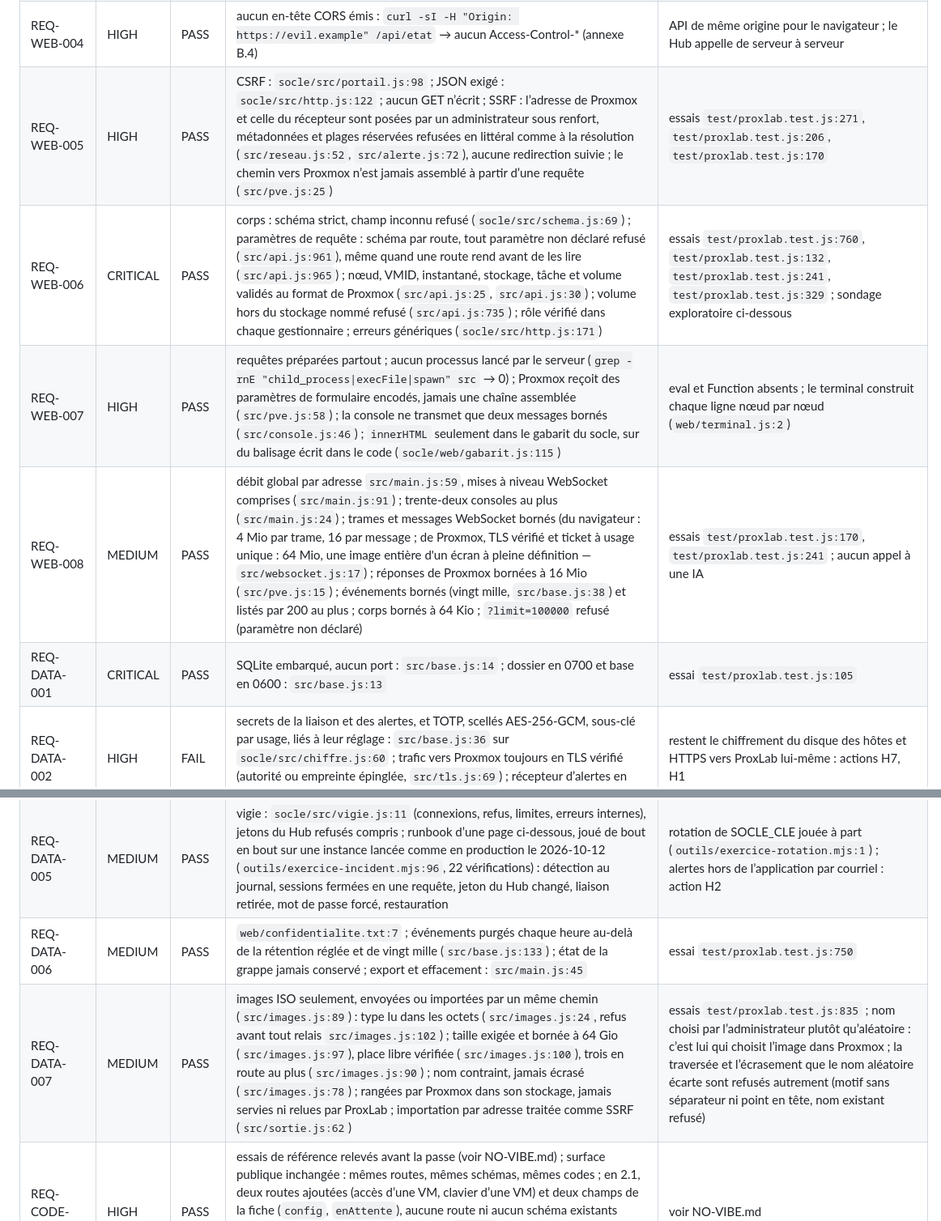
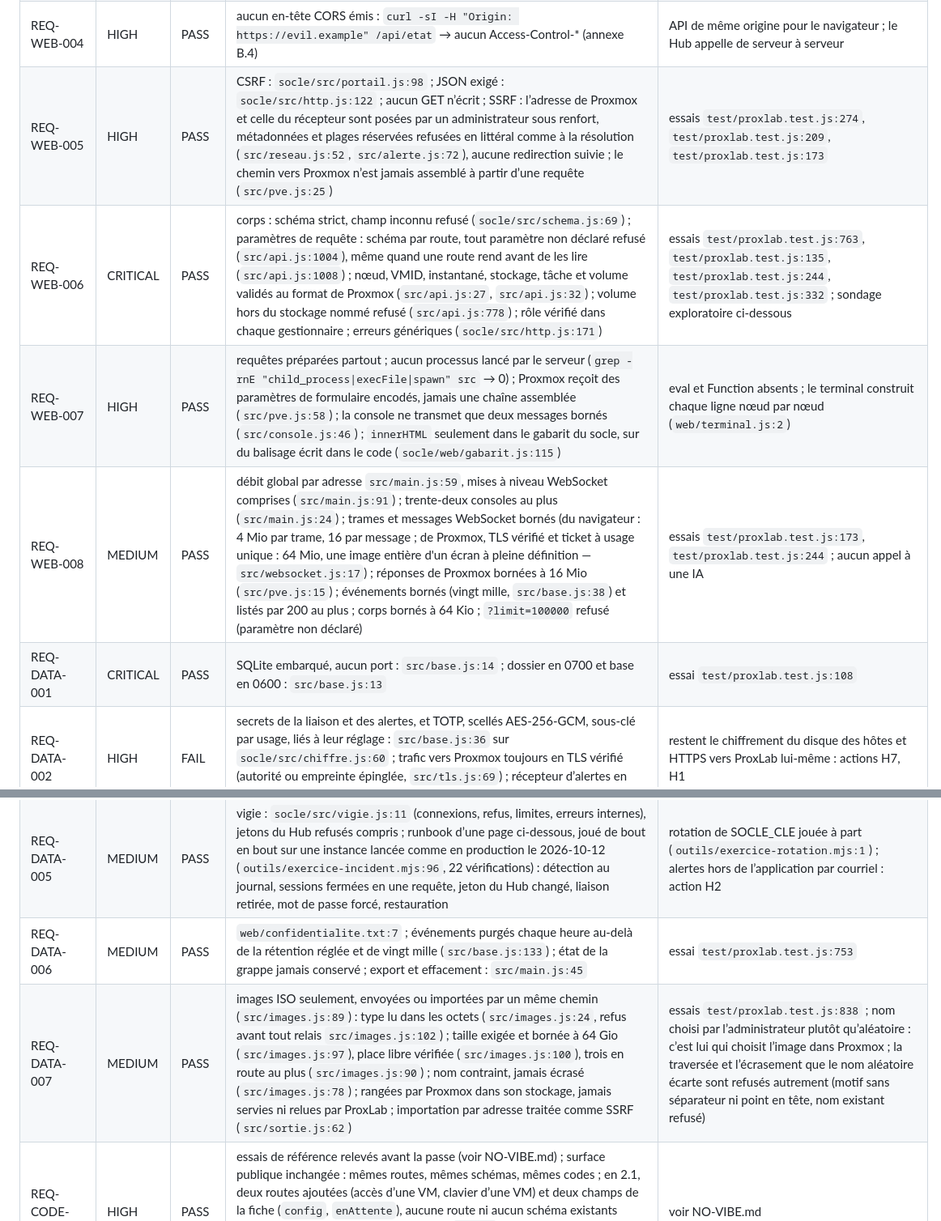
Before and after one commit to codexX64/proxlab, a Markdown page: SECURITY.md, 2 parts joined by grey strips. Shown at 81% size. Rendered like a GitHub page.

Commit message:
relevés : suivi du 2026-10-26 (2.20.0)

```diff
--- a/SECURITY.md
+++ b/SECURITY.md
@@ -148,8 +148,8 @@ Suivi du 2026-10-21 (2.18.0) : en plein écran entier, le clavier entier est pri
 | REQ-WEB-003 | HIGH | PASS | `socle/src/http.js:79`, Referrer-Policy, Permissions-Policy, X-Frame-Options, COOP, CORP, no-store, ni Server ni X-Powered-By (annexe B.4) | HSTS dès HTTPS (H1) |
 | REQ-WEB-004 | HIGH | PASS | aucun en-tête CORS émis : `curl -sI -H "Origin: https://evil.example" /api/etat` → aucun Access-Control-* (annexe B.4) | API de même origine pour le navigateur ; le Hub appelle de serveur à serveur |
-| REQ-WEB-005 | HIGH | PASS | CSRF : `socle/src/portail.js:98` ; JSON exigé : `socle/src/http.js:122` ; aucun GET n’écrit ; SSRF : l’adresse de Proxmox et celle du récepteur sont posées par un administrateur sous renfort, métadonnées et plages réservées refusées en littéral comme à la résolution (`src/reseau.js:52`, `src/alerte.js:72`), aucune redirection suivie ; le chemin vers Proxmox n’est jamais assemblé à partir d’une requête (`src/pve.js:25`) | essais `test/proxlab.test.js:271`, `test/proxlab.test.js:206`, `test/proxlab.test.js:170` |
-| REQ-WEB-006 | CRITICAL | PASS | corps : schéma strict, champ inconnu refusé (`socle/src/schema.js:69`) ; paramètres de requête : schéma par route, tout paramètre non déclaré refusé (`src/api.js:961`), même quand une route rend avant de les lire (`src/api.js:965`) ; nœud, VMID, instantané, stockage, tâche et volume validés au format de Proxmox (`src/api.js:25`, `src/api.js:30`) ; volume hors du stockage nommé refusé (`src/api.js:735`) ; rôle vérifié dans chaque gestionnaire ; erreurs génériques (`socle/src/http.js:171`) | essais `test/proxlab.test.js:760`, `test/proxlab.test.js:132`, `test/proxlab.test.js:241`, `test/proxlab.test.js:329` ; sondage exploratoire ci-dessous |
+| REQ-WEB-005 | HIGH | PASS | CSRF : `socle/src/portail.js:98` ; JSON exigé : `socle/src/http.js:122` ; aucun GET n’écrit ; SSRF : l’adresse de Proxmox et celle du récepteur sont posées par un administrateur sous renfort, métadonnées et plages réservées refusées en littéral comme à la résolution (`src/reseau.js:52`, `src/alerte.js:72`), aucune redirection suivie ; le chemin vers Proxmox n’est jamais assemblé à partir d’une requête (`src/pve.js:25`) | essais `test/proxlab.test.js:274`, `test/proxlab.test.js:209`, `test/proxlab.test.js:173` |
+| REQ-WEB-006 | CRITICAL | PASS | corps : schéma strict, champ inconnu refusé (`socle/src/schema.js:69`) ; paramètres de requête : schéma par route, tout paramètre non déclaré refusé (`src/api.js:1004`), même quand une route rend avant de les lire (`src/api.js:1008`) ; nœud, VMID, instantané, stockage, tâche et volume validés au format de Proxmox (`src/api.js:27`, `src/api.js:32`) ; volume hors du stockage nommé refusé (`src/api.js:778`) ; rôle vérifié dans chaque gestionnaire ; erreurs génériques (`socle/src/http.js:171`) | essais `test/proxlab.test.js:763`, `test/proxlab.test.js:135`, `test/proxlab.test.js:244`, `test/proxlab.test.js:332` ; sondage exploratoire ci-dessous |
 | REQ-WEB-007 | HIGH | PASS | requêtes préparées partout ; aucun processus lancé par le serveur (`grep -rnE "child_process\|execFile\|spawn" src` → 0) ; Proxmox reçoit des paramètres de formulaire encodés, jamais une chaîne assemblée (`src/pve.js:58`) ; la console ne transmet que deux messages bornés (`src/console.js:46`) ; `innerHTML` seulement dans le gabarit du socle, sur du balisage écrit dans le code (`socle/web/gabarit.js:115`) | eval et Function absents ; le terminal construit chaque ligne nœud par nœud (`web/terminal.js:2`) |
-| REQ-WEB-008 | MEDIUM | PASS | débit global par adresse `src/main.js:59`, mises à niveau WebSocket comprises (`src/main.js:91`) ; trente-deux consoles au plus (`src/main.js:24`) ; trames et messages WebSocket bornés (du navigateur : 4 Mio par trame, 16 par message ; de Proxmox, TLS vérifié et ticket à usage unique : 64 Mio, une image entière d'un écran à pleine définition — `src/websocket.js:17`) ; réponses de Proxmox bornées à 16 Mio (`src/pve.js:15`) ; événements bornés (vingt mille, `src/base.js:38`) et listés par 200 au plus ; corps bornés à 64 Kio ; `?limit=100000` refusé (paramètre non déclaré) | essais `test/proxlab.test.js:170`, `test/proxlab.test.js:241` ; aucun appel à une IA |
-| REQ-DATA-001 | CRITICAL | PASS | SQLite embarqué, aucun port : `src/base.js:14` ; dossier en 0700 et base en 0600 : `src/base.js:13` | essai `test/proxlab.test.js:105` |
+| REQ-WEB-008 | MEDIUM | PASS | débit global par adresse `src/main.js:59`, mises à niveau WebSocket comprises (`src/main.js:91`) ; trente-deux consoles au plus (`src/main.js:24`) ; trames et messages WebSocket bornés (du navigateur : 4 Mio par trame, 16 par message ; de Proxmox, TLS vérifié et ticket à usage unique : 64 Mio, une image entière d'un écran à pleine définition — `src/websocket.js:17`) ; réponses de Proxmox bornées à 16 Mio (`src/pve.js:15`) ; événements bornés (vingt mille, `src/base.js:38`) et listés par 200 au plus ; corps bornés à 64 Kio ; `?limit=100000` refusé (paramètre non déclaré) | essais `test/proxlab.test.js:173`, `test/proxlab.test.js:244` ; aucun appel à une IA |
+| REQ-DATA-001 | CRITICAL | PASS | SQLite embarqué, aucun port : `src/base.js:14` ; dossier en 0700 et base en 0600 : `src/base.js:13` | essai `test/proxlab.test.js:108` |
 | REQ-DATA-002 | HIGH | FAIL | secrets de la liaison et des alertes, et TOTP, scellés AES-256-GCM, sous-clé par usage, liés à leur réglage : `src/base.js:36` sur `socle/src/chiffre.js:60` ; trafic vers Proxmox toujours en TLS vérifié (autorité ou empreinte épinglée, `src/tls.js:69`) ; récepteur d’alertes en HTTPS vérifié quand l’adresse est en https | restent le chiffrement du disque des hôtes et HTTPS vers ProxLab lui-même : actions H7, H1 |
@@ -158,6 +158,6 @@ Suivi du 2026-10-21 (2.18.0) : en plein écran entier, le clavier entier est pri
 | REQ-DATA-005 | MEDIUM | PASS | vigie : `socle/src/vigie.js:11` (connexions, refus, limites, erreurs internes), jetons du Hub refusés compris ; runbook d’une page ci-dessous, joué de bout en bout sur une instance lancée comme en production le 2026-10-12 (`outils/exercice-incident.mjs:96`, 22 vérifications) : détection au journal, sessions fermées en une requête, jeton du Hub changé, liaison retirée, mot de passe forcé, restauration | rotation de SOCLE_CLE jouée à part (`outils/exercice-rotation.mjs:1`) ; alertes hors de l’application par courriel : action H2 |
-| REQ-DATA-006 | MEDIUM | PASS | `web/confidentialite.txt:7` ; événements purgés chaque heure au-delà de la rétention réglée et de vingt mille (`src/base.js:133`) ; état de la grappe jamais conservé ; export et effacement : `src/main.js:45` | essai `test/proxlab.test.js:750` |
-| REQ-DATA-007 | MEDIUM | PASS | images ISO seulement, envoyées ou importées par un même chemin (`src/images.js:89`) : type lu dans les octets (`src/images.js:24`, refus avant tout relais `src/images.js:102`) ; taille exigée et bornée à 64 Gio (`src/images.js:97`), place libre vérifiée (`src/images.js:100`), trois en route au plus (`src/images.js:90`) ; nom contraint, jamais écrasé (`src/images.js:78`) ; rangées par Proxmox dans son stockage, jamais servies ni relues par ProxLab ; importation par adresse traitée comme SSRF (`src/sortie.js:62`) | essais `test/proxlab.test.js:835` ; nom choisi par l’administrateur plutôt qu’aléatoire : c’est lui qui choisit l’image dans Proxmox ; la traversée et l’écrasement que le nom aléatoire écarte sont refusés autrement (motif sans séparateur ni point en tête, nom existant refusé) |
+| REQ-DATA-006 | MEDIUM | PASS | `web/confidentialite.txt:7` ; événements purgés chaque heure au-delà de la rétention réglée et de vingt mille (`src/base.js:133`) ; état de la grappe jamais conservé ; export et effacement : `src/main.js:45` | essai `test/proxlab.test.js:753` |
+| REQ-DATA-007 | MEDIUM | PASS | images ISO seulement, envoyées ou importées par un même chemin (`src/images.js:89`) : type lu dans les octets (`src/images.js:24`, refus avant tout relais `src/images.js:102`) ; taille exigée et bornée à 64 Gio (`src/images.js:97`), place libre vérifiée (`src/images.js:100`), trois en route au plus (`src/images.js:90`) ; nom contraint, jamais écrasé (`src/images.js:78`) ; rangées par Proxmox dans son stockage, jamais servies ni relues par ProxLab ; importation par adresse traitée comme SSRF (`src/sortie.js:62`) | essais `test/proxlab.test.js:838` ; nom choisi par l’administrateur plutôt qu’aléatoire : c’est lui qui choisit l’image dans Proxmox ; la traversée et l’écrasement que le nom aléatoire écarte sont refusés autrement (motif sans séparateur ni point en tête, nom existant refusé) |
 | REQ-CODE-001 | HIGH | PASS | essais de référence relevés avant la passe (voir NO-VIBE.md) ; surface publique inchangée : mêmes routes, mêmes schémas, mêmes codes ; en 2.1, deux routes ajoutées (accès d’une VM, clavier d’une VM) et deux champs de la fiche (`config`, `enAttente`), aucune route ni aucun schéma existants changés (déclarations comparées depuis `v2.1.2`) ; seul changement de comportement voulu : `POST /api/console` d’une VM sans port série répond 409 avant Proxmox au lieu de relayer son 500 | voir NO-VIBE.md |
 | REQ-CODE-002 | HIGH | PASS | voir NO-VIBE.md, couche des commentaires |  |
 | REQ-CODE-003 | HIGH | PASS | voir NO-VIBE.md, couches structurelle et défensive |  |
```
Also changed, not shown: other parts of SECURITY.md (+77 -75 lines).
